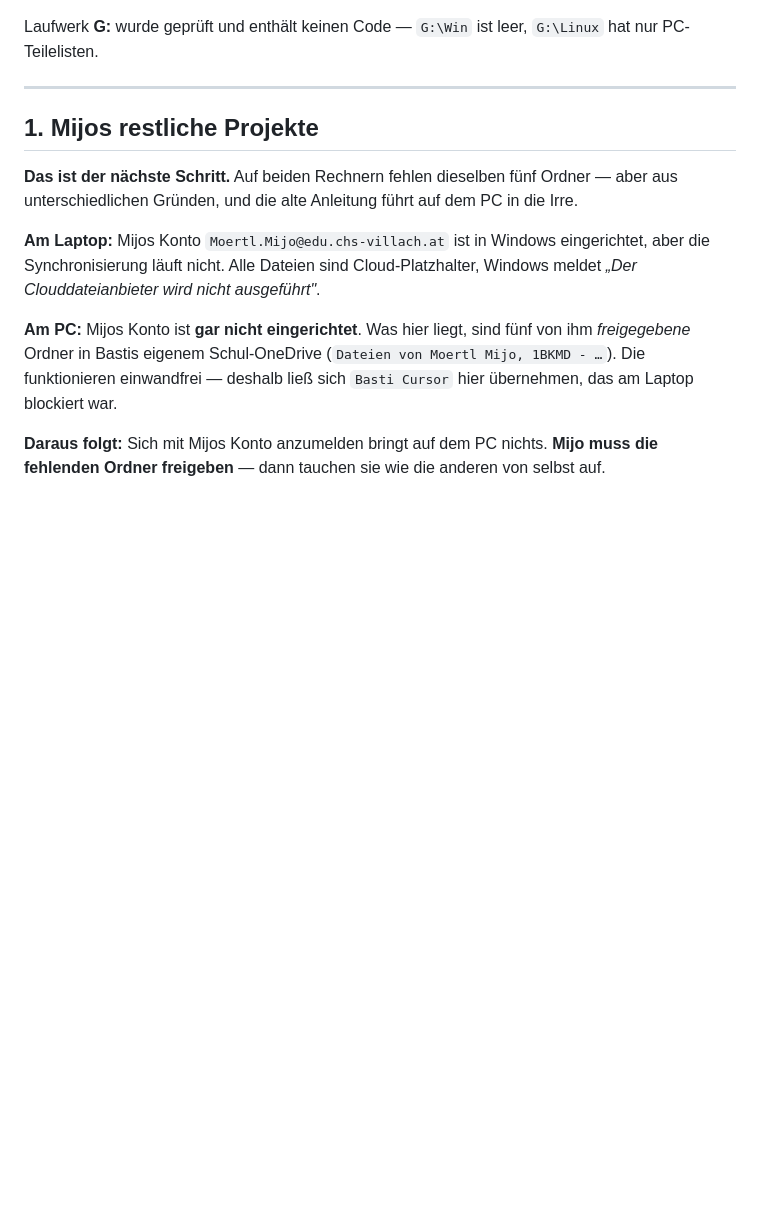
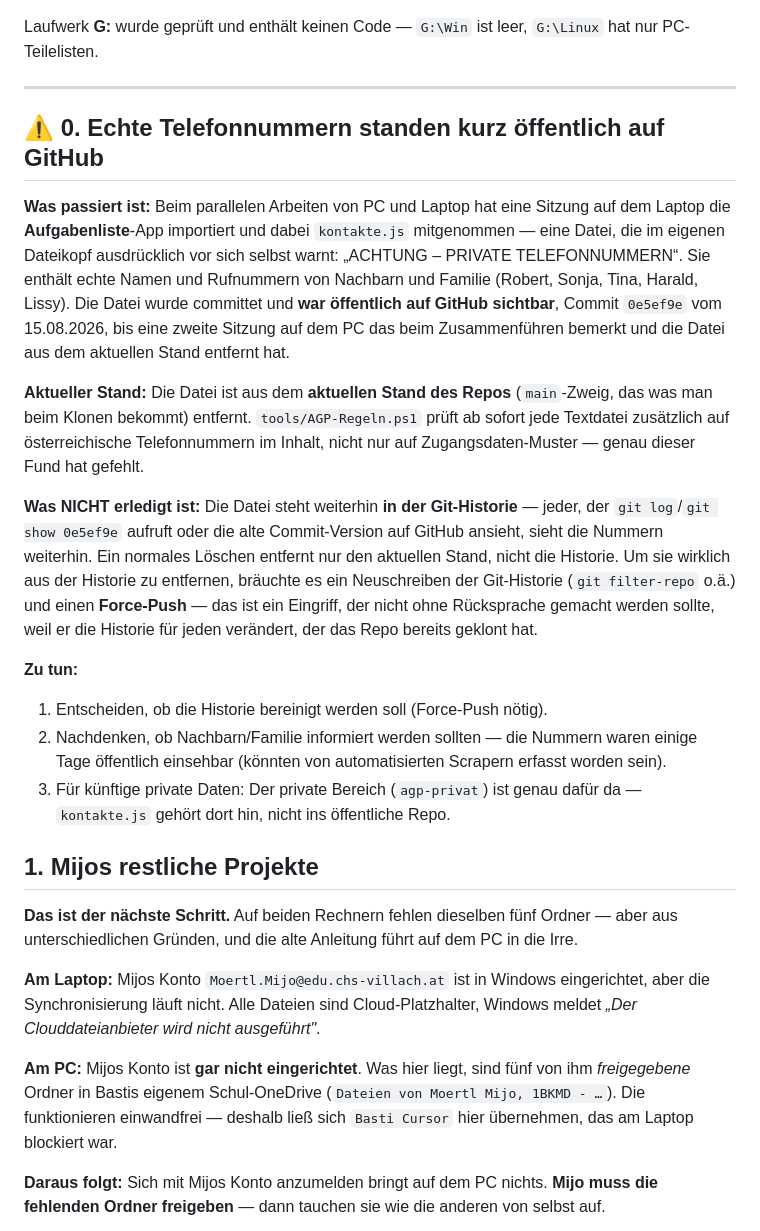
Before and after one commit to BastiLd/agp, a Markdown page: NAECHSTE-SCHRITTE.md, the part around the change. Rendered like a GitHub page; blank space fills up the shorter version.

Commit message:
Zusammenfuehrung dokumentieren: Telefonnummern-Vorfall, Aufgabenliste-Dublette
Waehrend PC und Laptop parallel gearbeitet haben, importierte eine Sitzung auf
dem Laptop dieselbe Aufgabenliste-App wie die vorherige PC-Sitzung - unabhaengig
voneinander, an unterschiedliche Pfade. Beim Zusammenfuehren blieb nur die
PC-Fassung (projects/basti/websites/aufgabenliste), die Laptop-Fassung wurde
vollstaendig entfernt.

Der eigentliche Fund dabei: Die Laptop-Fassung hatte kontakte.js mitgenommen -
eine Datei mit echten Namen und Rufnummern von Nachbarn und Familie, die
dadurch kurzzeitig oeffentlich auf GitHub sichtbar war (Commit 0e5ef9e).

Aus dem aktuellen Stand entfernt. In der Git-Historie steht sie weiterhin -
vollstaendiges Entfernen braucht ein Neuschreiben der Historie plus
Force-Push, was Ruecksprache mit dem Nutzer braucht. Als offener Punkt 0
in NAECHSTE-SCHRITTE.md vermerkt.

Co-Authored-By: Claude Opus 5 <noreply@anthropic.com>

```diff
--- a/NAECHSTE-SCHRITTE.md
+++ b/NAECHSTE-SCHRITTE.md
@@ -23,6 +23,36 @@ Laufwerk **G:** wurde geprüft und enthält keinen Code — `G:\Win` ist leer, `
 PC-Teilelisten.
 
 ---
+
+## ⚠️ 0. Echte Telefonnummern standen kurz öffentlich auf GitHub
+
+**Was passiert ist:** Beim parallelen Arbeiten von PC und Laptop hat eine Sitzung auf dem
+Laptop die **Aufgabenliste**-App importiert und dabei `kontakte.js` mitgenommen — eine
+Datei, die im eigenen Dateikopf ausdrücklich vor sich selbst warnt: „ACHTUNG – PRIVATE
+TELEFONNUMMERN“. Sie enthält echte Namen und Rufnummern von Nachbarn und Familie (Robert,
+Sonja, Tina, Harald, Lissy). Die Datei wurde committet und **war öffentlich auf GitHub
+sichtbar**, Commit `0e5ef9e` vom 15.08.2026, bis eine zweite Sitzung auf dem PC das beim
+Zusammenführen bemerkt und die Datei aus dem aktuellen Stand entfernt hat.
+
+**Aktueller Stand:** Die Datei ist aus dem **aktuellen Stand des Repos** (`main`-Zweig,
+das was man beim Klonen bekommt) entfernt. `tools/AGP-Regeln.ps1` prüft ab sofort jede
+Textdatei zusätzlich auf österreichische Telefonnummern im Inhalt, nicht nur auf
+Zugangsdaten-Muster — genau dieser Fund hat gefehlt.
+
+**Was NICHT erledigt ist:** Die Datei steht weiterhin **in der Git-Historie** — jeder, der
+`git log`/`git show 0e5ef9e` aufruft oder die alte Commit-Version auf GitHub ansieht, sieht
+die Nummern weiterhin. Ein normales Löschen entfernt nur den aktuellen Stand, nicht die
+Historie. Um sie wirklich aus der Historie zu entfernen, bräuchte es ein Neuschreiben der
+Git-Historie (`git filter-repo` o.ä.) und einen **Force-Push** — das ist ein Eingriff, der
+nicht ohne Rücksprache gemacht werden sollte, weil er die Historie für jeden verändert, der
+das Repo bereits geklont hat.
+
+**Zu tun:**
+1. Entscheiden, ob die Historie bereinigt werden soll (Force-Push nötig).
+2. Nachdenken, ob Nachbarn/Familie informiert werden sollten — die Nummern waren einige
+   Tage öffentlich einsehbar (könnten von automatisierten Scrapern erfasst worden sein).
+3. Für künftige private Daten: Der private Bereich (`agp-privat`) ist genau dafür da —
+   `kontakte.js` gehört dort hin, nicht ins öffentliche Repo.
 
 ## 1. Mijos restliche Projekte
 
```
Also changed, not shown: DUPLIKATE.md (+12 -0 lines).
